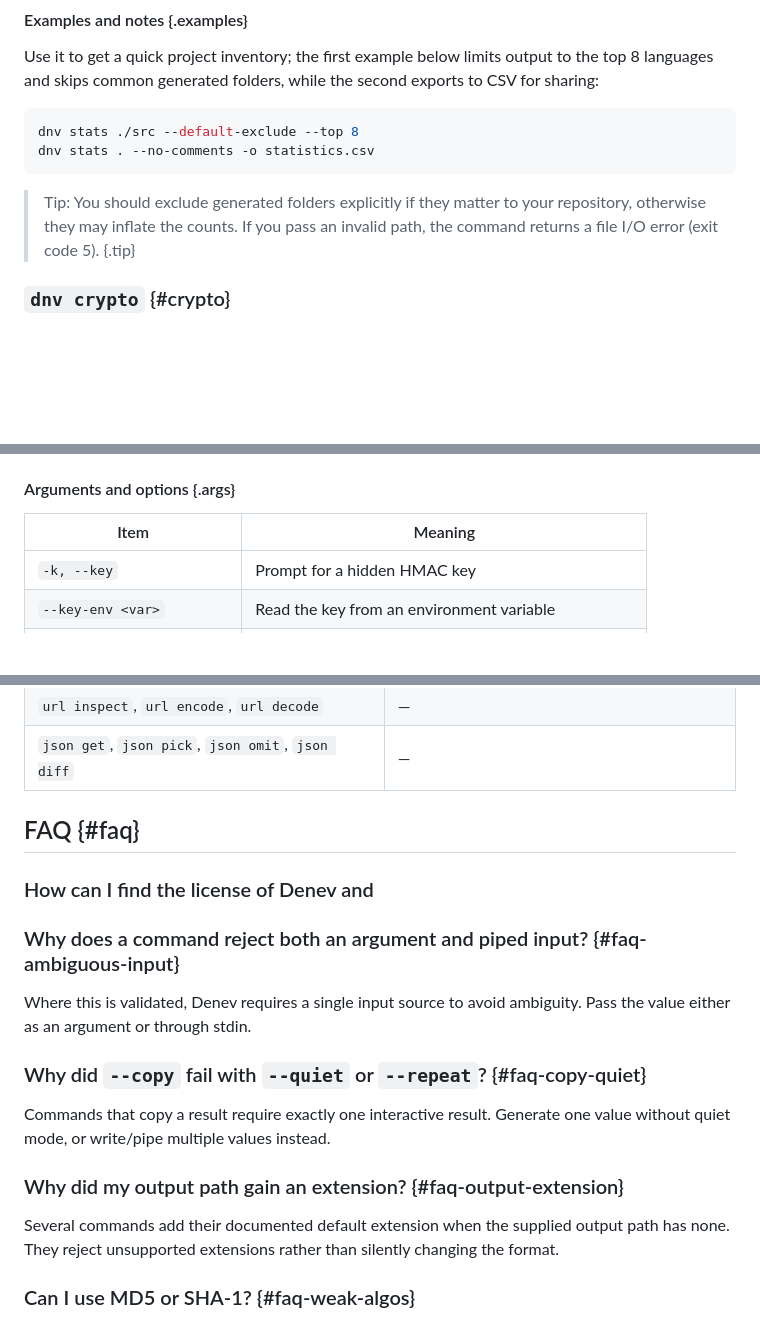
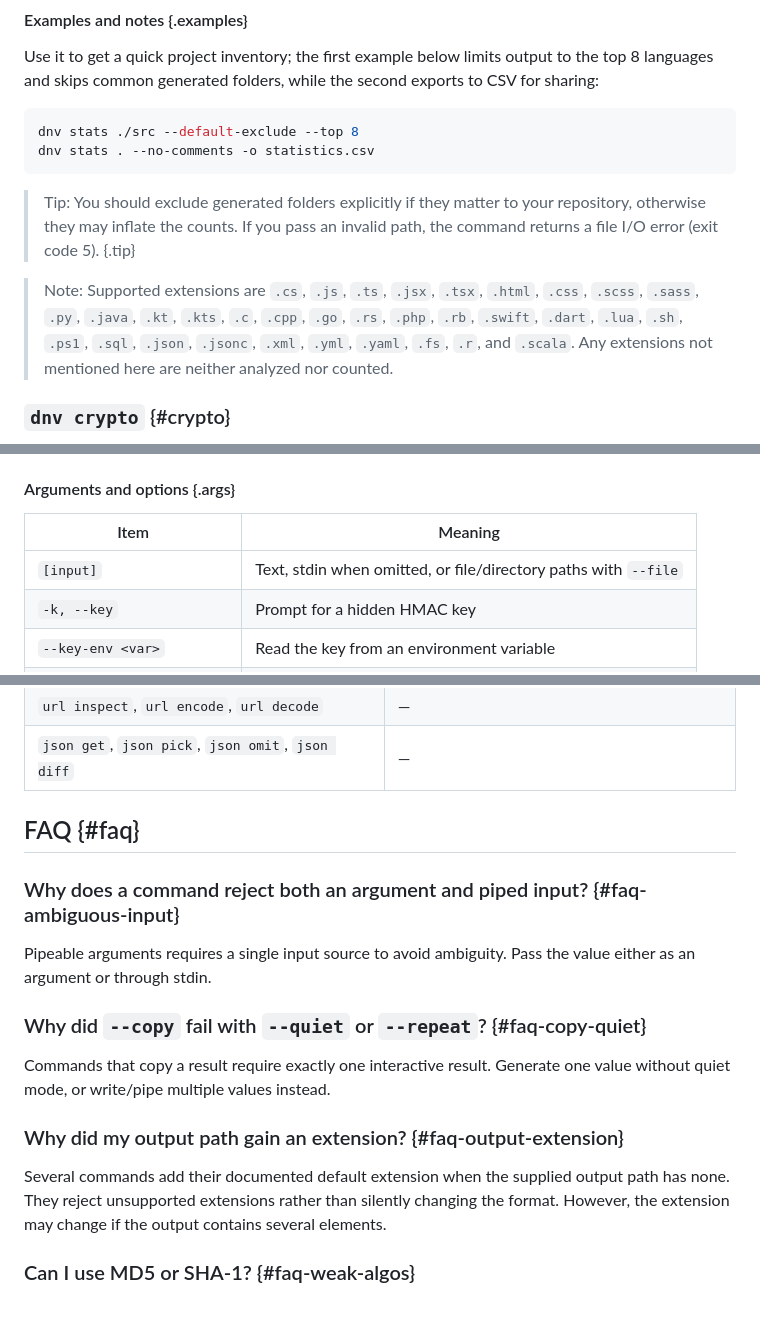
Before and after one commit to everwinner64/denev-cli, a Markdown page: docs/latest/documentation.md, 3 parts joined by grey strips. GitHub-like rendering; blank space fills up the shorter version.

Commit message:
updated documentation

```diff
--- a/docs/latest/documentation.md
+++ b/docs/latest/documentation.md
@@ -220,6 +220,8 @@ dnv stats . --no-comments -o statistics.csv
 > Tip: You should exclude generated folders explicitly if they matter to your repository, otherwise they may inflate the counts. If you pass an invalid path, the command returns a file I/O error (exit code 5).
 {.tip}
 
+> Note: Supported extensions are `.cs`, `.js`, `.ts`, `.jsx`, `.tsx`, `.html`, `.css`, `.scss`, `.sass`, `.py`, `.java`, `.kt`, `.kts`, `.c`, `.cpp`, `.go`, `.rs`, `.php`, `.rb`, `.swift`, `.dart`, `.lua`, `.sh`, `.ps1`, `.sql`, `.json`, `.jsonc`, `.xml`, `.yml`, `.yaml`, `.fs`, `.r`, and `.scala`. Any extensions not mentioned here are neither analyzed nor counted.
+
 ### `dnv crypto` {#crypto}
 
 Use the crypto module whenever you need a digest or a keyed digest — from text, standard input, a file, or an entire directory — because it centralises what would otherwise require several different OS tools.
@@ -274,6 +276,7 @@ Computes an HMAC for your text or files using a key that you supply directly or
 
 | Item | Meaning |
 | --- | --- |
+| `[input]` | Text, stdin when omitted, or file/directory paths with `--file` |
 | `-k, --key` | Prompt for a hidden HMAC key |
 | `--key-env <var>` | Read the key from an environment variable |
 | `-f, --file` | Treat input as comma-separated file or directory paths |
@@ -1312,11 +1315,9 @@ dnv json diff a.json b.json --file --ignore-array-order -q
 
 ## FAQ {#faq}
 
-### How can I find the license of Denev and
-
 ### Why does a command reject both an argument and piped input? {#faq-ambiguous-input}
 
-Where this is validated, Denev requires a single input source to avoid ambiguity. Pass the value either as an argument or through stdin.
+Pipeable arguments requires a single input source to avoid ambiguity. Pass the value either as an argument or through stdin.
 
 ### Why did `--copy` fail with `--quiet` or `--repeat`? {#faq-copy-quiet}
 
@@ -1324,7 +1325,7 @@ Commands that copy a result require exactly one interactive result. Generate one
 
 ### Why did my output path gain an extension? {#faq-output-extension}
 
-Several commands add their documented default extension when the supplied output path has none. They reject unsupported extensions rather than silently changing the format.
+Several commands add their documented default extension when the supplied output path has none. They reject unsupported extensions rather than silently changing the format. However, the extension may change if the output contains several elements.
 
 ### Can I use MD5 or SHA-1? {#faq-weak-algos}
 
```
